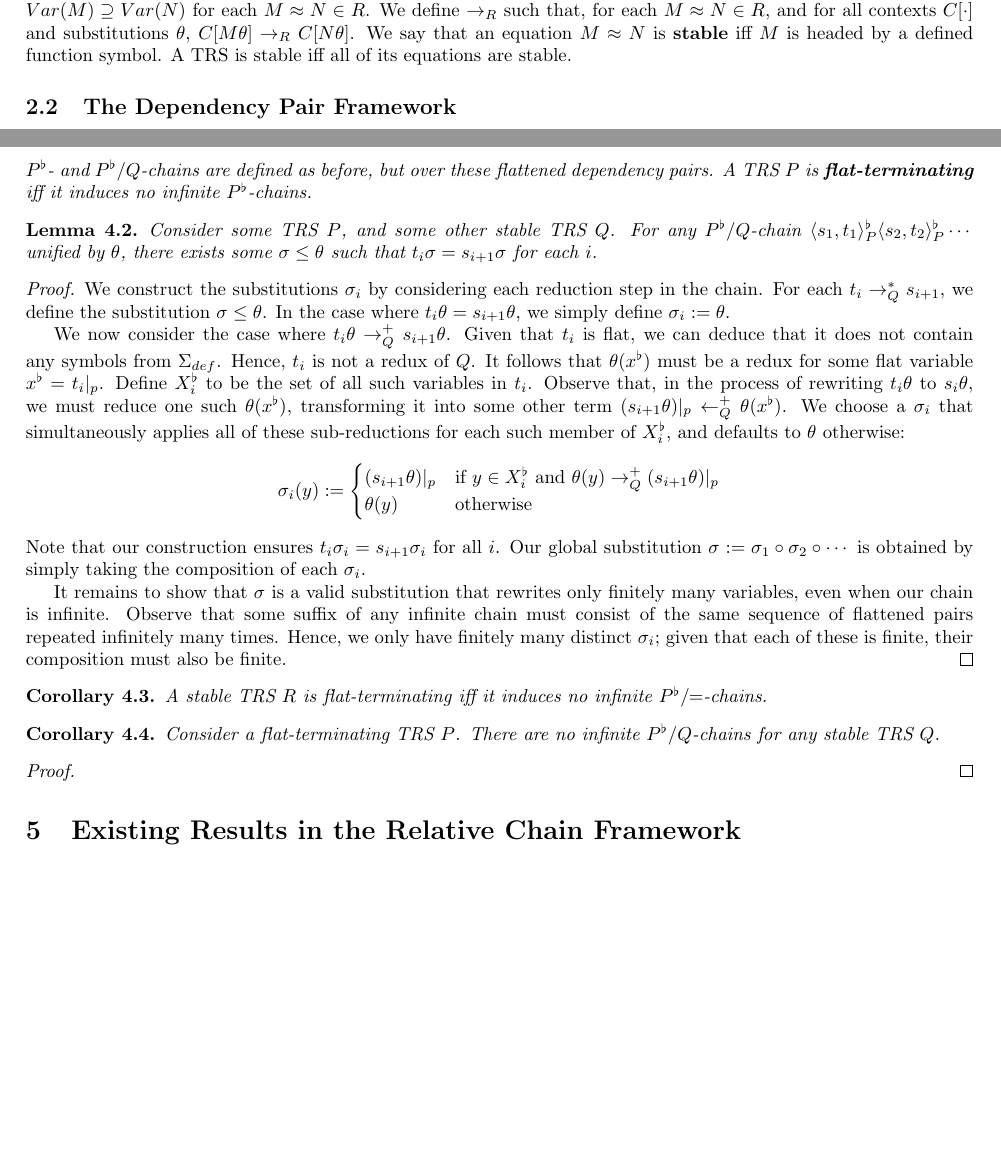
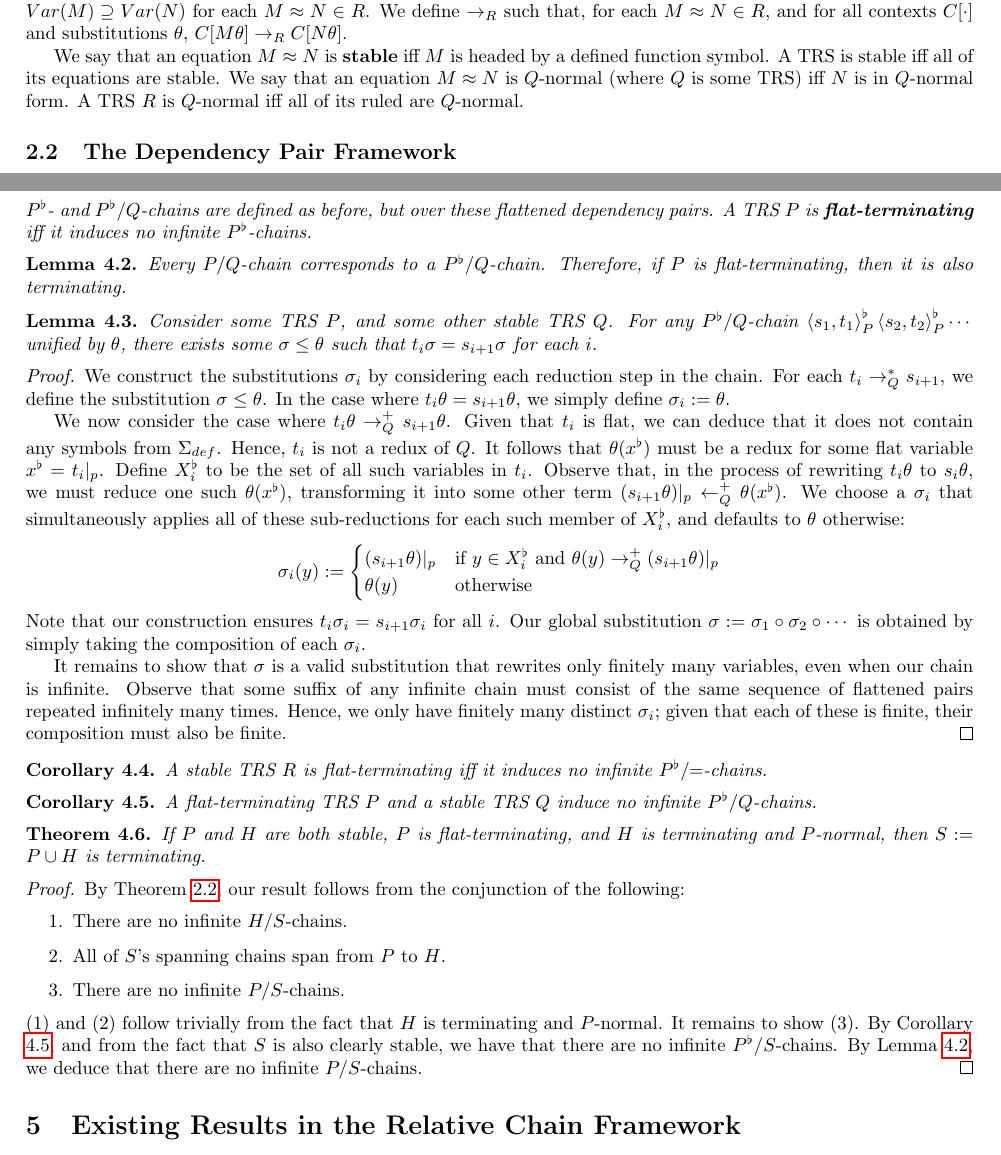
Before and after one commit to tomdaboom/relative-chain-framework, a LaTeX document (main.tex): two parts of pages 1 and 3 of 3 before the commit and two parts of pages 1 and 3 of 4 after it, joined at a grey line, cut so that both start at the same text, the shorter picture padded with empty space. Compiled offline with pdfLaTeX.

Commit message:
fiddling

```diff
--- a/main.tex
+++ b/main.tex
@@ -22,7 +22,7 @@
 \renewcommand\em{\bfseries}
 
 \newcommand{\agap}{\hspace{0.25em}}
-\newcommand{\dpair}[2]{\langle #1, #2 \rangle}
+\newcommand{\dpair}[2]{\left\langle #1, #2 \right\rangle}
 
 \usepackage[backend=biber]{biblatex}
 \addbibresource{./ref.bib}
@@ -60,7 +60,9 @@ A \emph{substitution} $\theta : X \rightarrow T(\Sigma, V)$ is a function mappin
 \\~\\
 A reduction system $(X, \rightarrow)$ consists of a set $X$ equipped with a binary relation $\rightarrow ~\subseteq X \times X$. A reduction is \emph{terminating} iff there exist no infinite sequences $x_1x_2 \cdots \in X^\omega$ with $x_1 \rightarrow x_2 \rightarrow \cdots$. $x \in X$ is a \emph{redux} of $\rightarrow$ iff $\exists y \in X : x \rightarrow y$. If $x$ is not a redux, we say that it is in \emph{$\rightarrow$-normal form}. A reduction system over $T(\Sigma, V)$ is a \emph{term rewrite syste (TRS)} iff it is closed under contexts and substitutions (i.e. if $M \rightarrow N$, then $C[M\theta] \rightarrow C[N\theta]$ for all contexts $C[\cdot]$ and substitutions $\theta$).
 
-Here, we will consider TRSs defined by a set of equations $R \subseteq T(\Sigma, V) \times T(\Sigma, V)$. Note that our equations are presumed to be \emph{oriented}, meaning that $M \approx N \in R$ does not imply that $N \approx M \in R$. We also assume that $Var(M) \supseteq Var(N)$ for each $M \approx N \in R$. We define $\rightarrow_R$ such that, for each $M \approx N \in R$, and for all contexts $C[\cdot]$ and substitutions $\theta$, $C[M\theta] \rightarrow_R C[N\theta]$. We say that an equation $M \approx N$ is \emph{stable} iff $M$ is headed by a defined function symbol. A TRS is stable iff all of its equations are stable.
+Here, we will consider TRSs defined by a set of equations $R \subseteq T(\Sigma, V) \times T(\Sigma, V)$. Note that our equations are presumed to be \emph{oriented}, meaning that $M \approx N \in R$ does not imply that $N \approx M \in R$. We also assume that $Var(M) \supseteq Var(N)$ for each $M \approx N \in R$. We define $\rightarrow_R$ such that, for each $M \approx N \in R$, and for all contexts $C[\cdot]$ and substitutions $\theta$, $C[M\theta] \rightarrow_R C[N\theta]$.
+
+We say that an equation $M \approx N$ is \emph{stable} iff $M$ is headed by a defined function symbol. A TRS is stable iff all of its equations are stable. We say that an equation $M \approx N$ is $Q$-normal (where $Q$ is some TRS) iff $N$ is in $Q$-normal form. A TRS $R$ is $Q$-normal iff all of its ruled are $Q$-normal.
 
 
 \subsection{The Dependency Pair Framework}
@@ -129,6 +129,11 @@ The following theorem characterises modular termination in terms of sub-relative
     $P^\flat$- and $P^\flat/Q$-chains are defined as before, but over these flattened dependency pairs. A TRS $P$ is \emph{flat-terminating} iff it induces no infinite $P^\flat$-chains.
 \end{definition}
 
+\begin{lemma} \label{thm:flat_termination_overapprox}
+    Every $P/Q$-chain corresponds to a $P^\flat/Q$-chain. Therefore, if $P$ is flat-terminating, then it is also terminating.
+\end{lemma}
+
+
 \begin{lemma}
     Consider some TRS $P$, and some other stable TRS $Q$. For any $P^\flat/Q$-chain $\dpair{s_1}{t_1}^\flat_P \dpair{s_2}{t_2}^\flat_P \cdots$ unified by $\theta$, there exists some $\sigma \leq \theta$ such that $t_i \sigma = s_{i+1} \sigma$ for each $i$.
 \end{lemma}
@@ -150,12 +155,21 @@ The following theorem characterises modular termination in terms of sub-relative
     A stable TRS $R$ is flat-terminating iff it induces no infinite $P^\flat/\!\!=$-chains.
 \end{corollary}
 
-\begin{corollary}
-    Consider a flat-terminating TRS $P$. There are no infinite $P^\flat/Q$-chains for any stable TRS $Q$.
+\begin{corollary} \label{thm:flat_term_stable}
+    A flat-terminating TRS $P$ and a stable TRS $Q$ induce no infinite $P^\flat/Q$-chains.
 \end{corollary}
 
+\begin{theorem}
+    If $P$ and $H$ are both stable, $P$ is flat-terminating, and $H$ is terminating and $P$-normal, then $S := P \cup H$ is terminating.
+\end{theorem}
+
 \begin{proof}
-
+    By Theorem \ref{thm:dep_pair_mod}, our result follows from the conjunction of the following: \begin{enumerate}
+        \item There are no infinite $H/S$-chains.
+        \item All of $S$'s spanning chains span from $P$ to $H$.
+        \item There are no infinite $P/S$-chains.
+    \end{enumerate}
+    (1) and (2) follow trivially from the fact that $H$ is terminating and $P$-normal. It remains to show (3). By Corollary \ref{thm:flat_term_stable}, and from the fact that $S$ is also clearly stable, we have that there are no infinite $P^\flat/S$-chains. By Lemma \ref{thm:flat_termination_overapprox}, we deduce that there are no infinite $P/S$-chains.
 \end{proof}
 
 
```
Also changed, not shown: main.pdf, main.tex (6 more changed lines).
